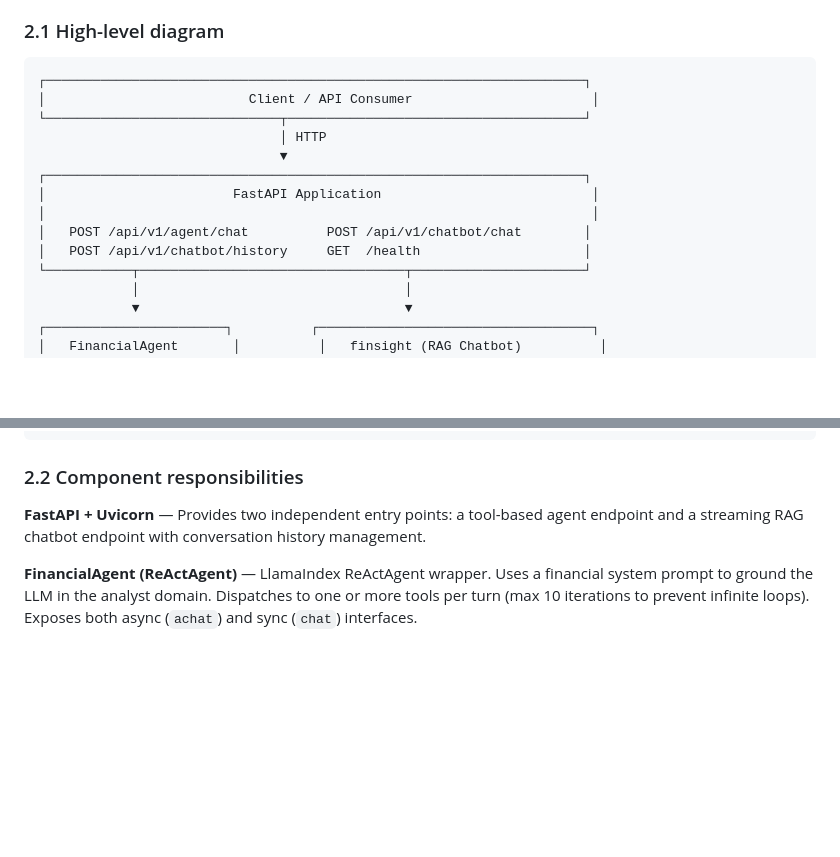
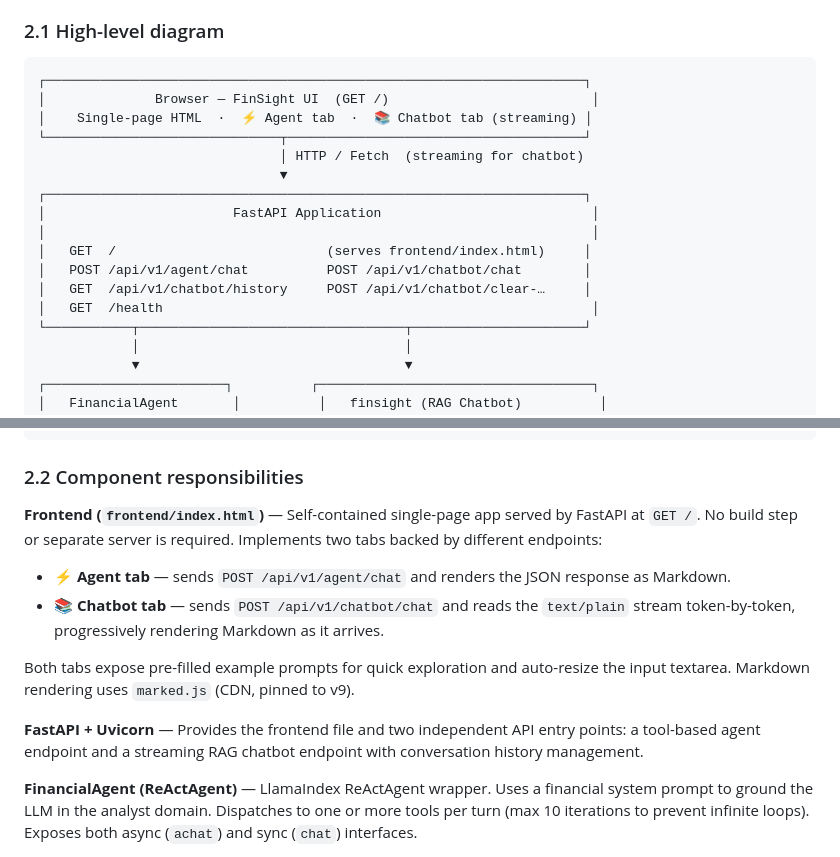
Before and after one commit to Foquitos/FinSight-AI, a Markdown page: docs/architecture.md, 2 parts joined by grey strips. Drawn GitHub-style; blank space fills up the shorter version.

````diff
--- a/docs/architecture.md
+++ b/docs/architecture.md
@@ -20,15 +20,18 @@ The core design challenge was integrating these three heterogeneous backends und
 
 ```
 ┌─────────────────────────────────────────────────────────────────────┐
-│                          Client / API Consumer                       │
+│              Browser — FinSight UI  (GET /)                          │
+│    Single-page HTML  ·  ⚡ Agent tab  ·  📚 Chatbot tab (streaming) │
 └──────────────────────────────┬──────────────────────────────────────┘
-                               │ HTTP
+                               │ HTTP / Fetch  (streaming for chatbot)
                                ▼
 ┌─────────────────────────────────────────────────────────────────────┐
 │                        FastAPI Application                           │
 │                                                                      │
+│   GET  /                           (serves frontend/index.html)     │
 │   POST /api/v1/agent/chat          POST /api/v1/chatbot/chat        │
-│   POST /api/v1/chatbot/history     GET  /health                     │
+│   GET  /api/v1/chatbot/history     POST /api/v1/chatbot/clear-…     │
+│   GET  /health                                                       │
 └───────────┬──────────────────────────────────┬──────────────────────┘
             │                                  │
             ▼                                  ▼
@@ -69,7 +72,13 @@ The core design challenge was integrating these three heterogeneous backends und
 
 ### 2.2 Component responsibilities
 
-**FastAPI + Uvicorn** — Provides two independent entry points: a tool-based agent endpoint and a streaming RAG chatbot endpoint with conversation history management.
+**Frontend (`frontend/index.html`)** — Self-contained single-page app served by FastAPI at `GET /`. No build step or separate server is required. Implements two tabs backed by different endpoints:
+- **⚡ Agent tab** — sends `POST /api/v1/agent/chat` and renders the JSON response as Markdown.
+- **📚 Chatbot tab** — sends `POST /api/v1/chatbot/chat` and reads the `text/plain` stream token-by-token, progressively rendering Markdown as it arrives.
+
+Both tabs expose pre-filled example prompts for quick exploration and auto-resize the input textarea. Markdown rendering uses `marked.js` (CDN, pinned to v9).
+
+**FastAPI + Uvicorn** — Provides the frontend file and two independent API entry points: a tool-based agent endpoint and a streaming RAG chatbot endpoint with conversation history management.
 
 **FinancialAgent (ReActAgent)** — LlamaIndex ReActAgent wrapper. Uses a financial system prompt to ground the LLM in the analyst domain. Dispatches to one or more tools per turn (max 10 iterations to prevent infinite loops). Exposes both async (`achat`) and sync (`chat`) interfaces.
 
````
Also changed, not shown: README.md (+19 -2 lines).
